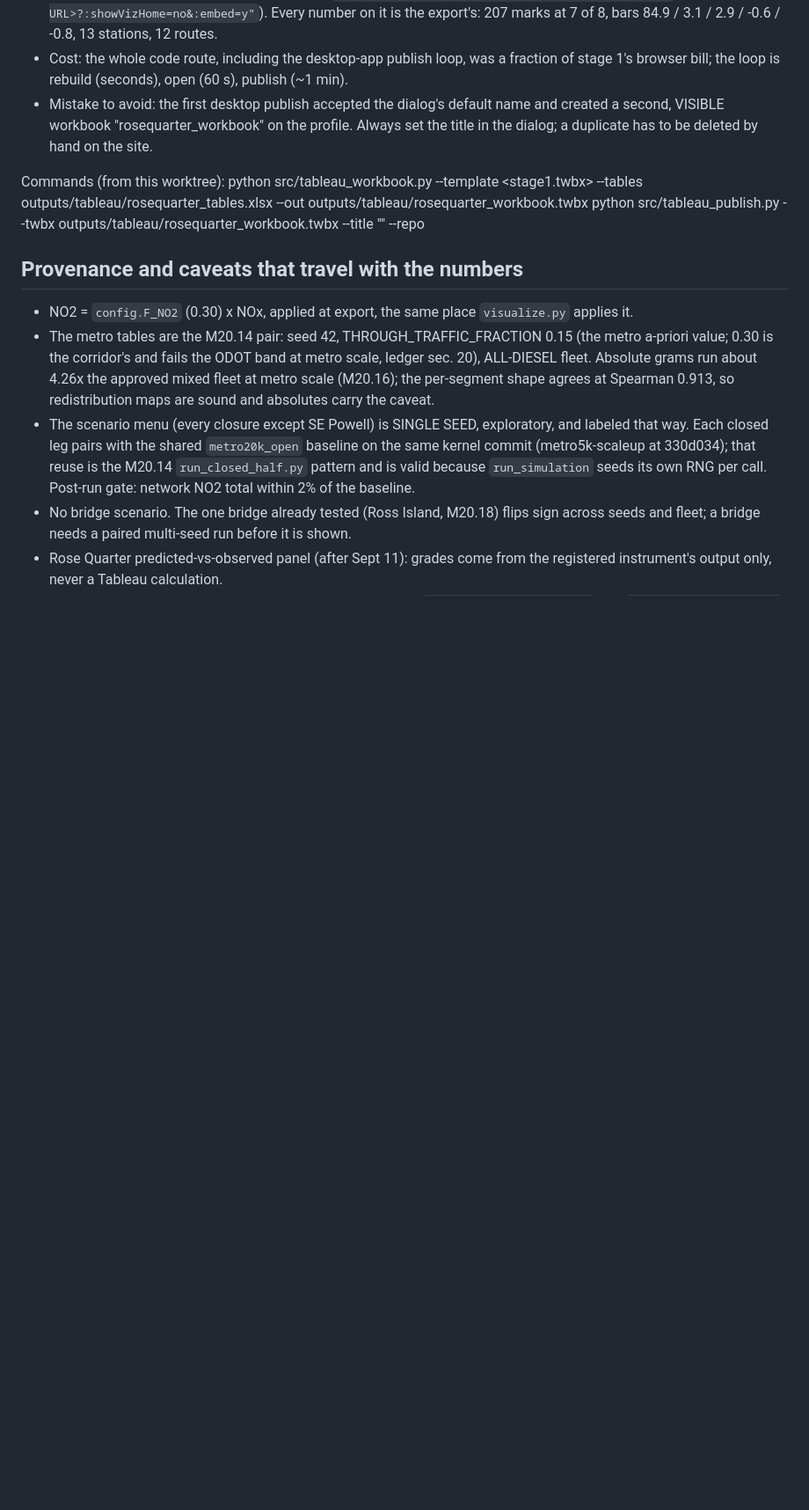
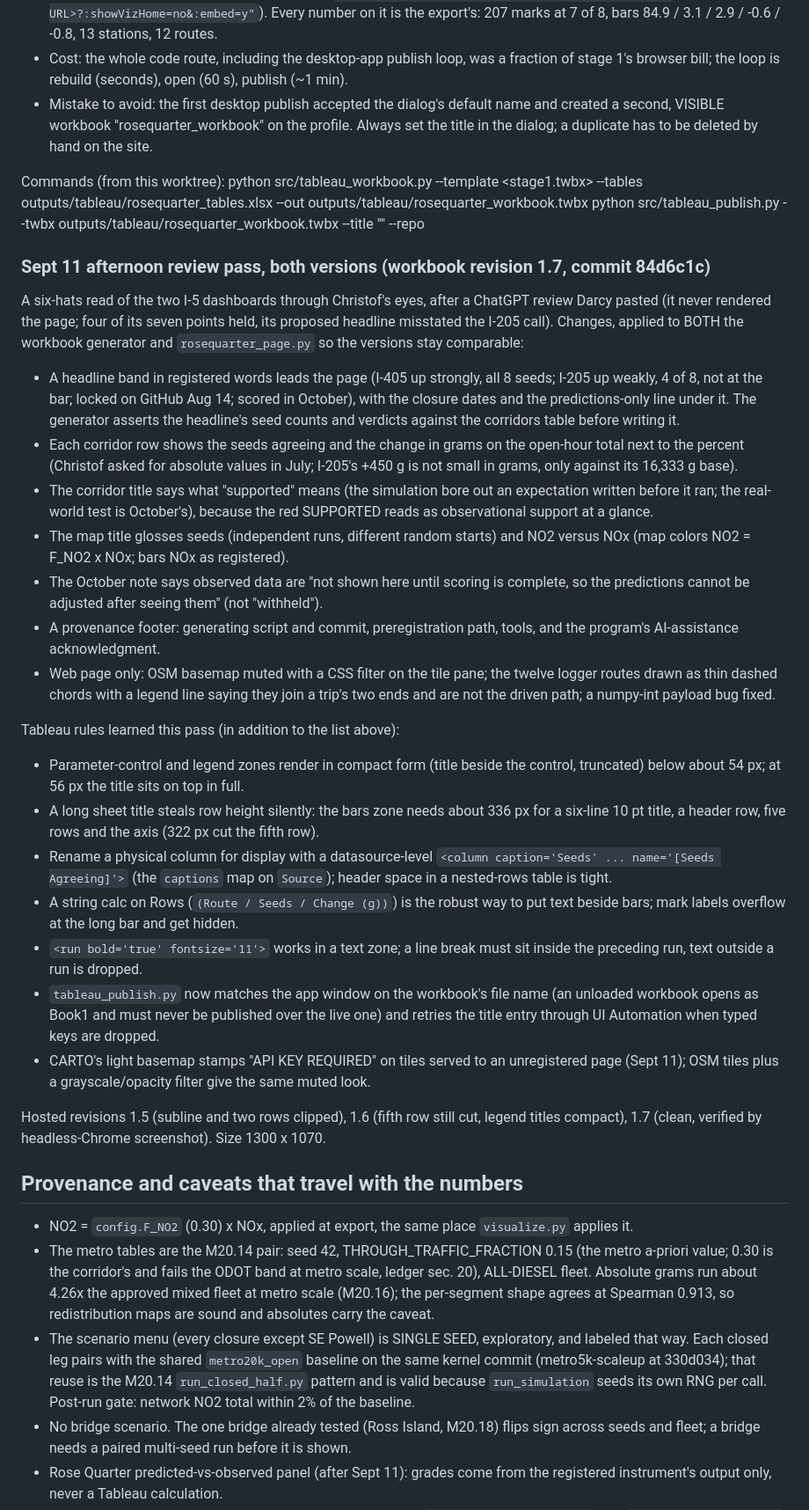
Before and after one commit to darcy0408/portland-traffic-abm, a Markdown page: TABLEAU.md, the part around the change. Shown at 88% size. GitHub-like rendering; blank space fills up the shorter version.

Commit message:
TABLEAU.md: Sept 11 review pass on both I-5 dashboards, revision 1.7, layout and publisher rules learned
Co-Authored-By: Claude Fable 5.1 <noreply@anthropic.com>

```diff
--- a/TABLEAU.md
+++ b/TABLEAU.md
@@ -351,6 +351,54 @@ Commands (from this worktree):
   python src/tableau_workbook.py --template <stage1.twbx> --tables outputs/tableau/rosequarter_tables.xlsx --out outputs/tableau/rosequarter_workbook.twbx
   python src/tableau_publish.py --twbx outputs/tableau/rosequarter_workbook.twbx --title "<exact title>" --repo <RepoUrl>
 
+### Sept 11 afternoon review pass, both versions (workbook revision 1.7, commit 84d6c1c)
+
+A six-hats read of the two I-5 dashboards through Christof's eyes, after a ChatGPT
+review Darcy pasted (it never rendered the page; four of its seven points held, its
+proposed headline misstated the I-205 call). Changes, applied to BOTH the workbook
+generator and `rosequarter_page.py` so the versions stay comparable:
+
+- A headline band in registered words leads the page (I-405 up strongly, all 8 seeds;
+  I-205 up weakly, 4 of 8, not at the bar; locked on GitHub Aug 14; scored in October),
+  with the closure dates and the predictions-only line under it. The generator asserts
+  the headline's seed counts and verdicts against the corridors table before writing it.
+- Each corridor row shows the seeds agreeing and the change in grams on the open-hour
+  total next to the percent (Christof asked for absolute values in July; I-205's +450 g
+  is not small in grams, only against its 16,333 g base).
+- The corridor title says what "supported" means (the simulation bore out an
+  expectation written before it ran; the real-world test is October's), because the red
+  SUPPORTED reads as observational support at a glance.
+- The map title glosses seeds (independent runs, different random starts) and NO2
+  versus NOx (map colors NO2 = F_NO2 x NOx; bars NOx as registered).
+- The October note says observed data are "not shown here until scoring is complete, so
+  the predictions cannot be adjusted after seeing them" (not "withheld").
+- A provenance footer: generating script and commit, preregistration path, tools, and
+  the program's AI-assistance acknowledgment.
+- Web page only: OSM basemap muted with a CSS filter on the tile pane; the twelve
+  logger routes drawn as thin dashed chords with a legend line saying they join a
+  trip's two ends and are not the driven path; a numpy-int payload bug fixed.
+
+Tableau rules learned this pass (in addition to the list above):
+- Parameter-control and legend zones render in compact form (title beside the control,
+  truncated) below about 54 px; at 56 px the title sits on top in full.
+- A long sheet title steals row height silently: the bars zone needs about 336 px for a
+  six-line 10 pt title, a header row, five rows and the axis (322 px cut the fifth row).
+- Rename a physical column for display with a datasource-level
+  `<column caption='Seeds' ... name='[Seeds Agreeing]'>` (the `captions` map on
+  `Source`); header space in a nested-rows table is tight.
+- A string calc on Rows (`(Route / Seeds / Change (g))`) is the robust way to put text
+  beside bars; mark labels overflow at the long bar and get hidden.
+- `<run bold='true' fontsize='11'>` works in a text zone; a line break must sit inside
+  the preceding run, text outside a run is dropped.
+- `tableau_publish.py` now matches the app window on the workbook's file name (an
+  unloaded workbook opens as Book1 and must never be published over the live one) and
+  retries the title entry through UI Automation when typed keys are dropped.
+- CARTO's light basemap stamps "API KEY REQUIRED" on tiles served to an unregistered
+  page (Sept 11); OSM tiles plus a grayscale/opacity filter give the same muted look.
+
+Hosted revisions 1.5 (subline and two rows clipped), 1.6 (fifth row still cut, legend
+titles compact), 1.7 (clean, verified by headless-Chrome screenshot). Size 1300 x 1070.
+
 ## Provenance and caveats that travel with the numbers
 
 - NO2 = `config.F_NO2` (0.30) x NOx, applied at export, the same place `visualize.py`
```
